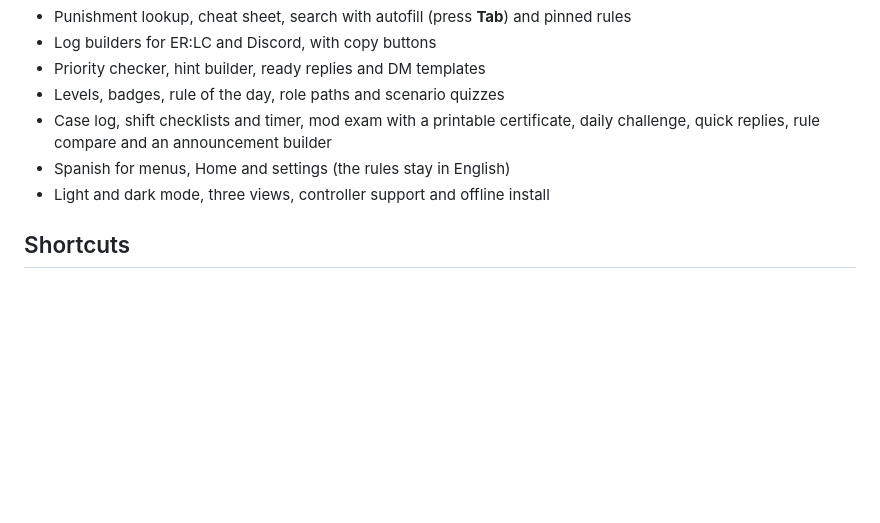
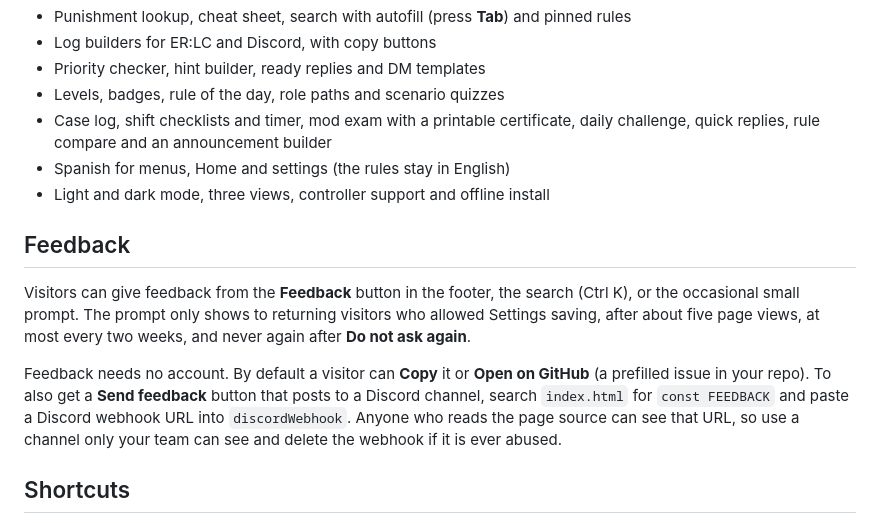
Before and after one commit to Fluffytigerclaw/Clementine-County-RP-CCRP-Staff-handbook, a Markdown page: README.md, the part around the change. GitHub-like rendering; blank space fills up the shorter version.

```diff
--- a/README.md
+++ b/README.md
@@ -70,6 +70,12 @@ Anything in `[square brackets]`, like `[server code]` or `[appeals channel]`, is
 - Spanish for menus, Home and settings (the rules stay in English)
 - Light and dark mode, three views, controller support and offline install
 
+## Feedback
+
+Visitors can give feedback from the **Feedback** button in the footer, the search (Ctrl K), or the occasional small prompt. The prompt only shows to returning visitors who allowed Settings saving, after about five page views, at most every two weeks, and never again after **Do not ask again**.
+
+Feedback needs no account. By default a visitor can **Copy** it or **Open on GitHub** (a prefilled issue in your repo). To also get a **Send feedback** button that posts to a Discord channel, search `index.html` for `const FEEDBACK` and paste a Discord webhook URL into `discordWebhook`. Anyone who reads the page source can see that URL, so use a channel only your team can see and delete the webhook if it is ever abused.
+
 ## Shortcuts
 
 - Keys `1` to `0` open the first ten tabs of the current guide.
```
